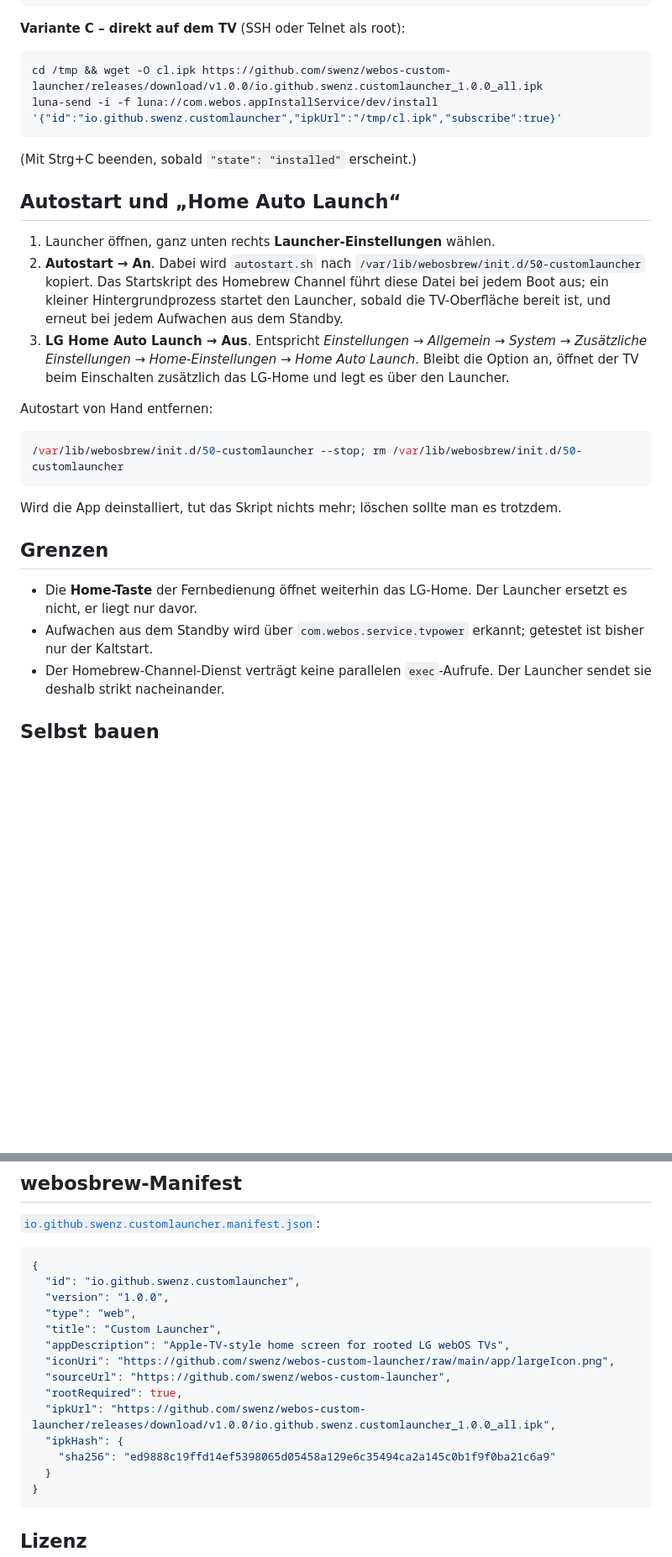
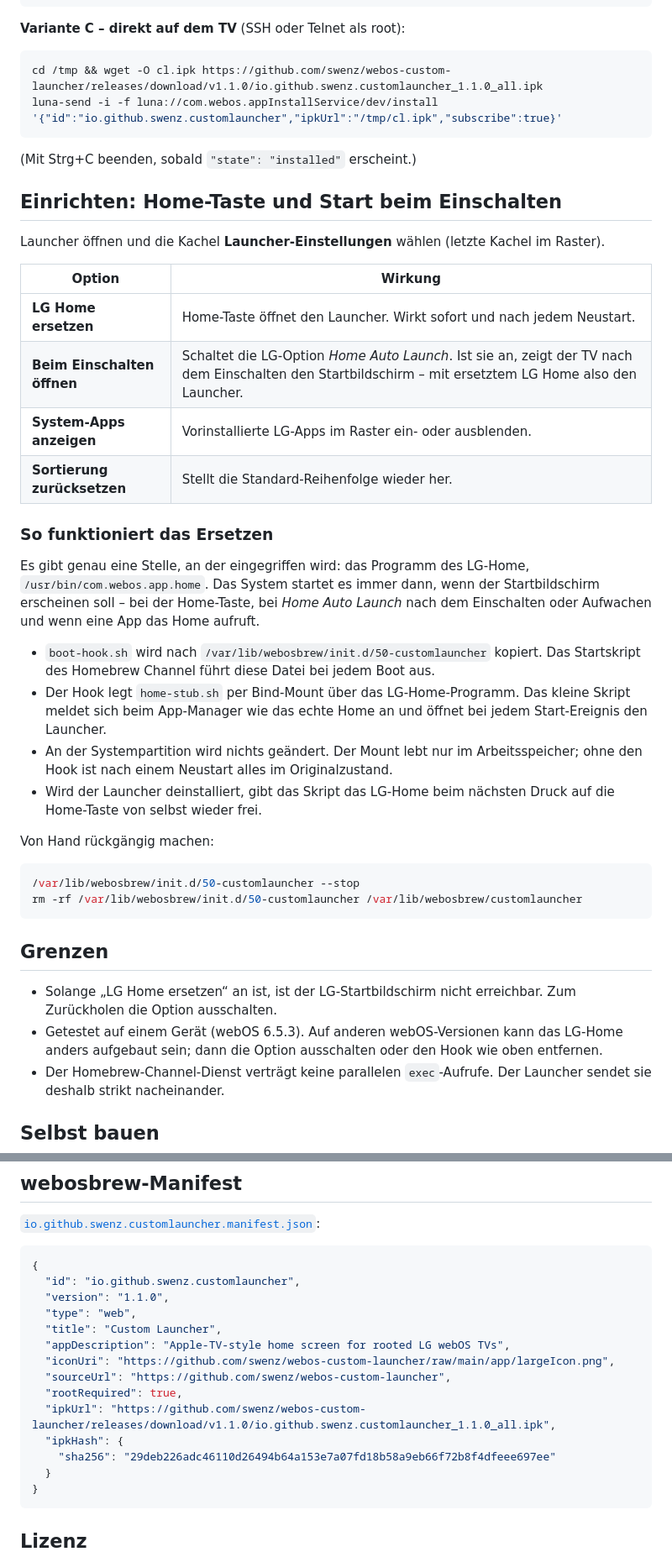
Before and after one commit to swenz/webos-custom-launcher, a Markdown page: README.md, 2 parts joined by grey strips. Shown at 84% size. Rendered like a GitHub page; blank space fills up the shorter version.

````diff
--- a/README.md
+++ b/README.md
@@ -36,30 +40,43 @@ ares-install -d <gerät> io.github.swenz.customlauncher_1.0.0_all.ipk
 **Variante C – direkt auf dem TV** (SSH oder Telnet als root):
 
 ```bash
-cd /tmp && wget -O cl.ipk https://github.com/swenz/webos-custom-launcher/releases/download/v1.0.0/io.github.swenz.customlauncher_1.0.0_all.ipk
+cd /tmp && wget -O cl.ipk https://github.com/swenz/webos-custom-launcher/releases/download/v1.1.0/io.github.swenz.customlauncher_1.1.0_all.ipk
 luna-send -i -f luna://com.webos.appInstallService/dev/install '{"id":"io.github.swenz.customlauncher","ipkUrl":"/tmp/cl.ipk","subscribe":true}'
 ```
 
 (Mit Strg+C beenden, sobald `"state": "installed"` erscheint.)
 
-## Autostart und „Home Auto Launch“
+## Einrichten: Home-Taste und Start beim Einschalten
 
-1. Launcher öffnen, ganz unten rechts **Launcher-Einstellungen** wählen.
-2. **Autostart → An**. Dabei wird `autostart.sh` nach `/var/lib/webosbrew/init.d/50-customlauncher` kopiert. Das Startskript des Homebrew Channel führt diese Datei bei jedem Boot aus; ein kleiner Hintergrundprozess startet den Launcher, sobald die TV-Oberfläche bereit ist, und erneut bei jedem Aufwachen aus dem Standby.
-3. **LG Home Auto Launch → Aus**. Entspricht *Einstellungen → Allgemein → System → Zusätzliche Einstellungen → Home-Einstellungen → Home Auto Launch*. Bleibt die Option an, öffnet der TV beim Einschalten zusätzlich das LG-Home und legt es über den Launcher.
+Launcher öffnen und die Kachel **Launcher-Einstellungen** wählen (letzte Kachel im Raster).
 
-Autostart von Hand entfernen:
+| Option | Wirkung |
+| --- | --- |
+| **LG Home ersetzen** | Home-Taste öffnet den Launcher. Wirkt sofort und nach jedem Neustart. |
+| **Beim Einschalten öffnen** | Schaltet die LG-Option *Home Auto Launch*. Ist sie an, zeigt der TV nach dem Einschalten den Startbildschirm – mit ersetztem LG Home also den Launcher. |
+| **System-Apps anzeigen** | Vorinstallierte LG-Apps im Raster ein- oder ausblenden. |
+| **Sortierung zurücksetzen** | Stellt die Standard-Reihenfolge wieder her. |
+
+### So funktioniert das Ersetzen
+
+Es gibt genau eine Stelle, an der eingegriffen wird: das Programm des LG-Home, `/usr/bin/com.webos.app.home`. Das System startet es immer dann, wenn der Startbildschirm erscheinen soll – bei der Home-Taste, bei *Home Auto Launch* nach dem Einschalten oder Aufwachen und wenn eine App das Home aufruft.
+
+- `boot-hook.sh` wird nach `/var/lib/webosbrew/init.d/50-customlauncher` kopiert. Das Startskript des Homebrew Channel führt diese Datei bei jedem Boot aus.
+- Der Hook legt `home-stub.sh` per Bind-Mount über das LG-Home-Programm. Das kleine Skript meldet sich beim App-Manager wie das echte Home an und öffnet bei jedem Start-Ereignis den Launcher.
+- An der Systempartition wird nichts geändert. Der Mount lebt nur im Arbeitsspeicher; ohne den Hook ist nach einem Neustart alles im Originalzustand.
+- Wird der Launcher deinstalliert, gibt das Skript das LG-Home beim nächsten Druck auf die Home-Taste von selbst wieder frei.
+
+Von Hand rückgängig machen:
 
 ```bash
-/var/lib/webosbrew/init.d/50-customlauncher --stop; rm /var/lib/webosbrew/init.d/50-customlauncher
+/var/lib/webosbrew/init.d/50-customlauncher --stop
+rm -rf /var/lib/webosbrew/init.d/50-customlauncher /var/lib/webosbrew/customlauncher
 ```
-
-Wird die App deinstalliert, tut das Skript nichts mehr; löschen sollte man es trotzdem.
 
 ## Grenzen
 
-- Die **Home-Taste** der Fernbedienung öffnet weiterhin das LG-Home. Der Launcher ersetzt es nicht, er liegt nur davor.
-- Aufwachen aus dem Standby wird über `com.webos.service.tvpower` erkannt; getestet ist bisher nur der Kaltstart.
+- Solange „LG Home ersetzen“ an ist, ist der LG-Startbildschirm nicht erreichbar. Zum Zurückholen die Option ausschalten.
+- Getestet auf einem Gerät (webOS 6.5.3). Auf anderen webOS-Versionen kann das LG-Home anders aufgebaut sein; dann die Option ausschalten oder den Hook wie oben entfernen.
 - Der Homebrew-Channel-Dienst verträgt keine parallelen `exec`-Aufrufe. Der Launcher sendet sie deshalb strikt nacheinander.
 
 ## Selbst bauen
@@ -80,16 +97,16 @@ Das erzeugt `dist/io.github.swenz.customlauncher_<version>_all.ipk` und aktualis
 ```json
 {
   "id": "io.github.swenz.customlauncher",
-  "version": "1.0.0",
+  "version": "1.1.0",
   "type": "web",
   "title": "Custom Launcher",
   "appDescription": "Apple-TV-style home screen for rooted LG webOS TVs",
   "iconUri": "https://github.com/swenz/webos-custom-launcher/raw/main/app/largeIcon.png",
   "sourceUrl": "https://github.com/swenz/webos-custom-launcher",
   "rootRequired": true,
-  "ipkUrl": "https://github.com/swenz/webos-custom-launcher/releases/download/v1.0.0/io.github.swenz.customlauncher_1.0.0_all.ipk",
+  "ipkUrl": "https://github.com/swenz/webos-custom-launcher/releases/download/v1.1.0/io.github.swenz.customlauncher_1.1.0_all.ipk",
   "ipkHash": {
-    "sha256": "ed9888c19ffd14ef5398065d05458a129e6c35494ca2a145c0b1f9f0ba21c6a9"
+    "sha256": "29deb226adc46110d26494b64a153e7a07fd18b58a9eb66f72b8f4dfeee697ee"
   }
 }
 ```
````
Also changed, not shown: other parts of README.md (+14 -10 lines), docs/screenshot-grid.jpg (added), docs/screenshot-move.jpg (added), docs/screenshot.jpg, 9 other files.
